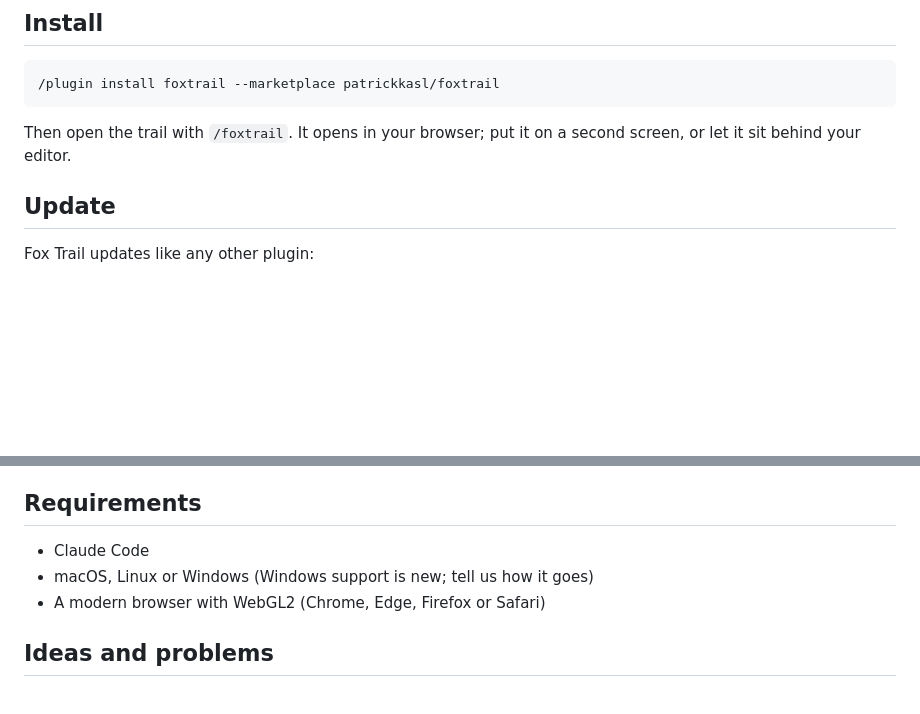
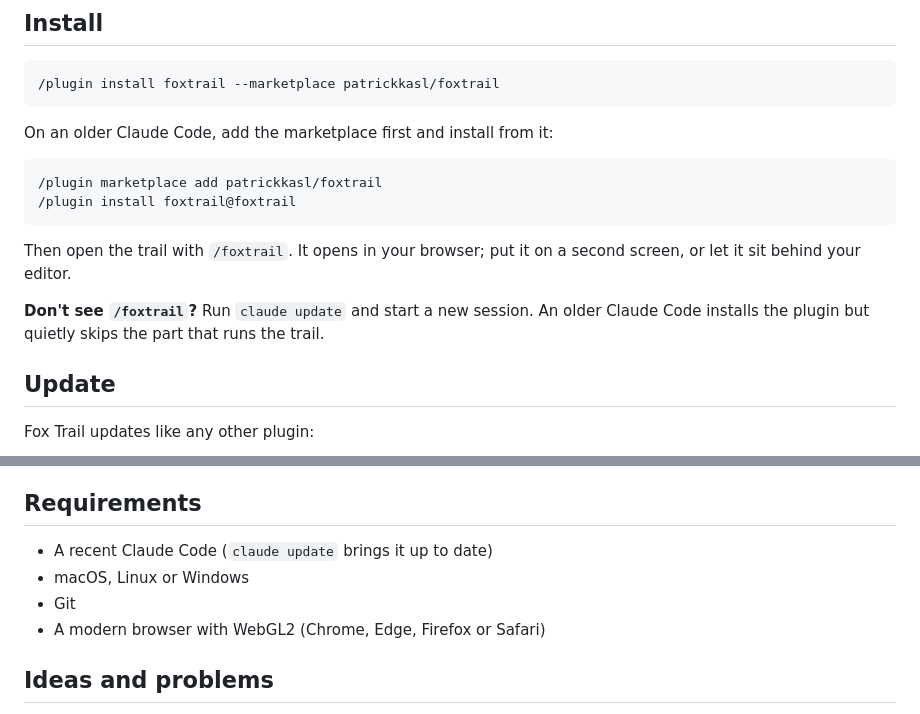
Before and after one commit to patrickkasl/foxtrail, a Markdown page: README.md, 2 parts joined by grey strips. Drawn GitHub-style; blank space fills up the shorter version.

Commit message:
README: what to do when /foxtrail does not appear
An older Claude Code installs the plugin but skips its hooks module, so
point to claude update, give the two-step install, and list git as a
requirement.

````diff
--- a/README.md
+++ b/README.md
@@ -34,7 +34,16 @@ Patrick Kasl, [SynAI](https://www.synai.eu)
 /plugin install foxtrail --marketplace patrickkasl/foxtrail
 ```
 
+On an older Claude Code, add the marketplace first and install from it:
+
+```
+/plugin marketplace add patrickkasl/foxtrail
+/plugin install foxtrail@foxtrail
+```
+
 Then open the trail with `/foxtrail`. It opens in your browser; put it on a second screen, or let it sit behind your editor.
+
+**Don't see `/foxtrail`?** Run `claude update` and start a new session. An older Claude Code installs the plugin but quietly skips the part that runs the trail.
 
 ## Update
 
@@ -92,8 +101,9 @@ It writes no settings, start-up, build or instruction files.
 
 ## Requirements
 
-- Claude Code
-- macOS, Linux or Windows (Windows support is new; tell us how it goes)
+- A recent Claude Code (`claude update` brings it up to date)
+- macOS, Linux or Windows
+- Git
 - A modern browser with WebGL2 (Chrome, Edge, Firefox or Safari)
 
 ## Ideas and problems
````
